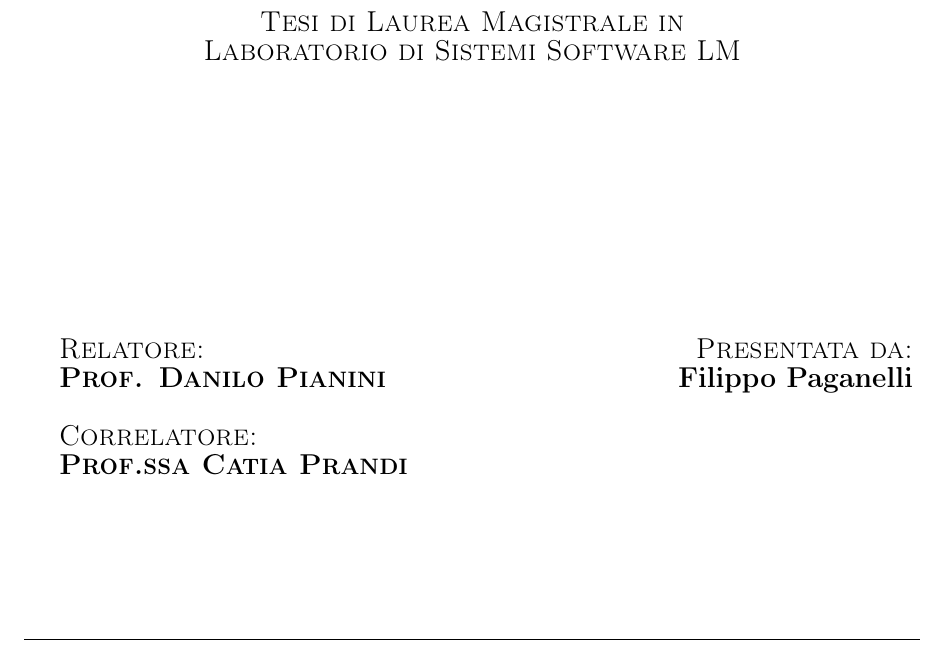
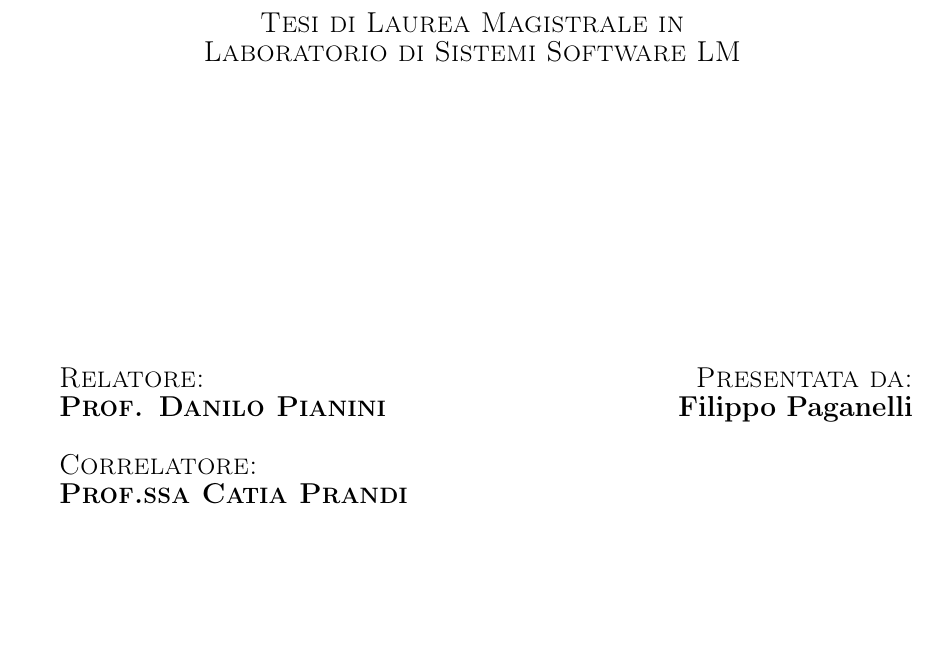
Before and after one commit to paganellif/tesi-paganelli, a LaTeX document (main.tex, which reads config.tex): part of page 1 of 73 before the commit and part of page 1 of 70 after it, cut so that both start at the same text. Compiled offline with pdfLaTeX.

Commit message:
Updates from Overleaf

```diff
--- a/config.tex
+++ b/config.tex
@@ -1,4 +1,9 @@
 % !TeX root = main.tex
+
+\pagestyle{fancy}
+\fancyhf{}
+\fancyhead[LE,RO]{\leftmark}
+\fancyfoot[LE,CO]{\thepage}
 
 \textwidth=450pt
 \oddsidemargin=0pt
--- a/main.tex
+++ b/main.tex
@@ -16,6 +16,18 @@
 \usepackage{verbatim}
 \usepackage[dvipsnames]{xcolor}
 \usepackage[toc,page]{appendix}
+\usepackage{fancyhdr}
+
+\usepackage[
+  top=3cm,
+  bottom=3cm,
+  left=2cm,
+  right=3cm,
+  headheight=17pt, % as per the warning by fancyhdr
+  includehead,includefoot,
+  heightrounded
+]{geometry}
+
 \input{config.tex}
 
 \begin{document}
```
